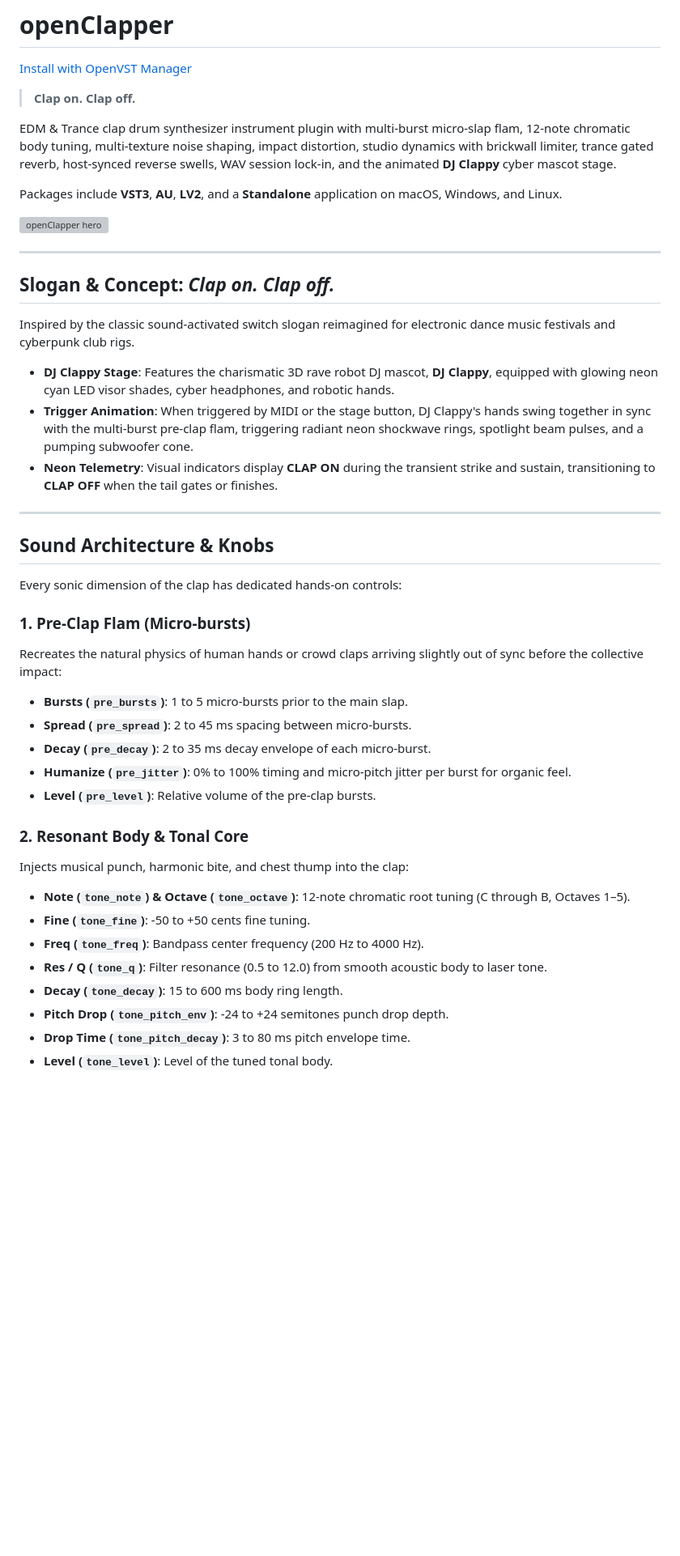
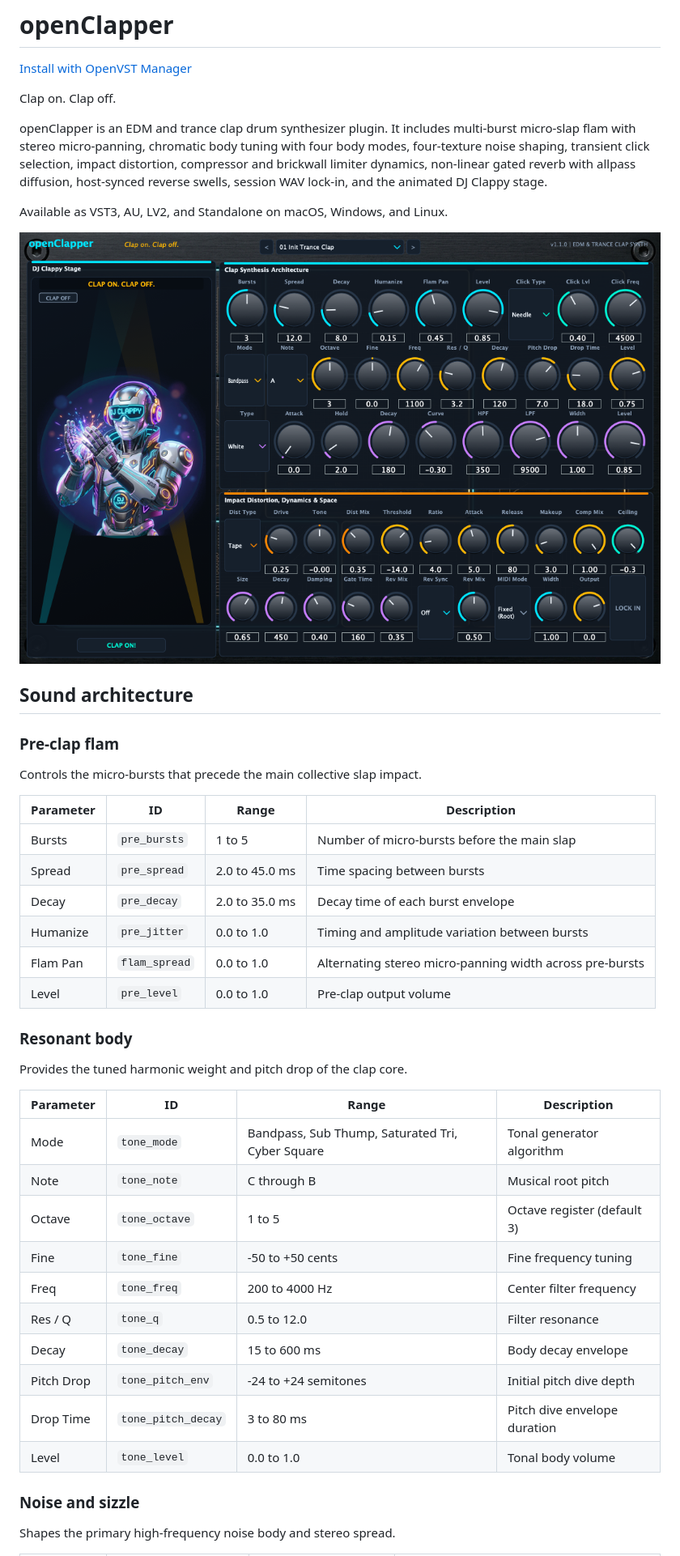
Before and after one commit to alanmarcero/openClapper, a Markdown page: README.md, the part around one of its changes. Shown at 81% size. Drawn GitHub-style; pictures changed too: assets/openClapper-screenshot.png (added); blank space fills up the shorter version; grey boxes are pictures that could not be loaded.

```diff
--- a/README.md
+++ b/README.md
@@ -2,46 +2,47 @@
 
 [Install with OpenVST Manager](https://github.com/alanmarcero/alan-m-OpenVSTManager/releases/latest)
 
-> **Clap on. Clap off.**
+Clap on. Clap off.
 
-EDM & Trance clap drum synthesizer instrument plugin with multi-burst micro-slap flam, 12-note chromatic body tuning, multi-texture noise shaping, impact distortion, studio dynamics with brickwall limiter, trance gated reverb, host-synced reverse swells, WAV session lock-in, and the animated **DJ Clappy** cyber mascot stage.
+openClapper is an EDM and trance clap drum synthesizer plugin. It includes multi-burst micro-slap flam with stereo micro-panning, chromatic body tuning with four body modes, four-texture noise shaping, transient click selection, impact distortion, compressor and brickwall limiter dynamics, non-linear gated reverb with allpass diffusion, host-synced reverse swells, session WAV lock-in, and the animated DJ Clappy stage.
 
-Packages include **VST3**, **AU**, **LV2**, and a **Standalone** application on macOS, Windows, and Linux.
+Available as VST3, AU, LV2, and Standalone on macOS, Windows, and Linux.
 
-![openClapper hero](assets/openClapper-hero.png)
+![openClapper user interface](assets/openClapper-screenshot.png)
 
----
+## Sound architecture
 
-## Slogan & Concept: *Clap on. Clap off.*
+### Pre-clap flam
 
-Inspired by the classic sound-activated switch slogan reimagined for electronic dance music festivals and cyberpunk club rigs.
+Controls the micro-bursts that precede the main collective slap impact.
 
-- **DJ Clappy Stage**: Features the charismatic 3D rave robot DJ mascot, **DJ Clappy**, equipped with glowing neon cyan LED visor shades, cyber headphones, and robotic hands.
-- **Trigger Animation**: When triggered by MIDI or the stage button, DJ Clappy's hands swing together in sync with the multi-burst pre-clap flam, triggering radiant neon shockwave rings, spotlight beam pulses, and a pumping subwoofer cone.
-- **Neon Telemetry**: Visual indicators display **CLAP ON** during the transient strike and sustain, transitioning to **CLAP OFF** when the tail gates or finishes.
+| Parameter | ID | Range | Description |
+|---|---|---|---|
+| Bursts | `pre_bursts` | 1 to 5 | Number of micro-bursts before the main slap |
+| Spread | `pre_spread` | 2.0 to 45.0 ms | Time spacing between bursts |
+| Decay | `pre_decay` | 2.0 to 35.0 ms | Decay time of each burst envelope |
+| Humanize | `pre_jitter` | 0.0 to 1.0 | Timing and amplitude variation between bursts |
+| Flam Pan | `flam_spread` | 0.0 to 1.0 | Alternating stereo micro-panning width across pre-bursts |
+| Level | `pre_level` | 0.0 to 1.0 | Pre-clap output volume |
 
----
+### Resonant body
 
-## Sound Architecture & Knobs
+Provides the tuned harmonic weight and pitch drop of the clap core.
 
-Every sonic dimension of the clap has dedicated hands-on controls:
+| Parameter | ID | Range | Description |
+|---|---|---|---|
+| Mode | `tone_mode` | Bandpass, Sub Thump, Saturated Tri, Cyber Square | Tonal generator algorithm |
+| Note | `tone_note` | C through B | Musical root pitch |
+| Octave | `tone_octave` | 1 to 5 | Octave register (default 3) |
+| Fine | `tone_fine` | -50 to +50 cents | Fine frequency tuning |
+| Freq | `tone_freq` | 200 to 4000 Hz | Center filter frequency |
+| Res / Q | `tone_q` | 0.5 to 12.0 | Filter resonance |
+| Decay | `tone_decay` | 15 to 600 ms | Body decay envelope |
+| Pitch Drop | `tone_pitch_env` | -24 to +24 semitones | Initial pitch dive depth |
+| Drop Time | `tone_pitch_decay` | 3 to 80 ms | Pitch dive envelope duration |
+| Level | `tone_level` | 0.0 to 1.0 | Tonal body volume |
 
-### 1. Pre-Clap Flam (Micro-bursts)
-Recreates the natural physics of human hands or crowd claps arriving slightly out of sync before the collective impact:
-- **Bursts (`pre_bursts`)**: 1 to 5 micro-bursts prior to the main slap.
-- **Spread (`pre_spread`)**: 2 to 45 ms spacing between micro-bursts.
-- **Decay (`pre_decay`)**: 2 to 35 ms decay envelope of each micro-burst.
-- **Humanize (`pre_jitter`)**: 0% to 100% timing and micro-pitch jitter per burst for organic feel.
-- **Level (`pre_level`)**: Relative volume of the pre-clap bursts.
+### Noise and sizzle
 
-### 2. Resonant Body & Tonal Core
-Injects musical punch, harmonic bite, and chest thump into the clap:
-- **Note (`tone_note`) & Octave (`tone_octave`)**: 12-note chromatic root tuning (C through B, Octaves 1–5).
-- **Fine (`tone_fine`)**: -50 to +50 cents fine tuning.
-- **Freq (`tone_freq`)**: Bandpass center frequency (200 Hz to 4000 Hz).
-- **Res / Q (`tone_q`)**: Filter resonance (0.5 to 12.0) from smooth acoustic body to laser tone.
-- **Decay (`tone_decay`)**: 15 to 600 ms body ring length.
-- **Pitch Drop (`tone_pitch_env`)**: -24 to +24 semitones punch drop depth.
-- **Drop Time (`tone_pitch_decay`)**: 3 to 80 ms pitch envelope time.
-- **Level (`tone_level`)**: Level of the tuned tonal body.
+Shapes the primary high-frequency noise body and stereo spread.
 
```
Also changed, not shown: other parts of README.md (+116 -117 lines), 13 other files.
